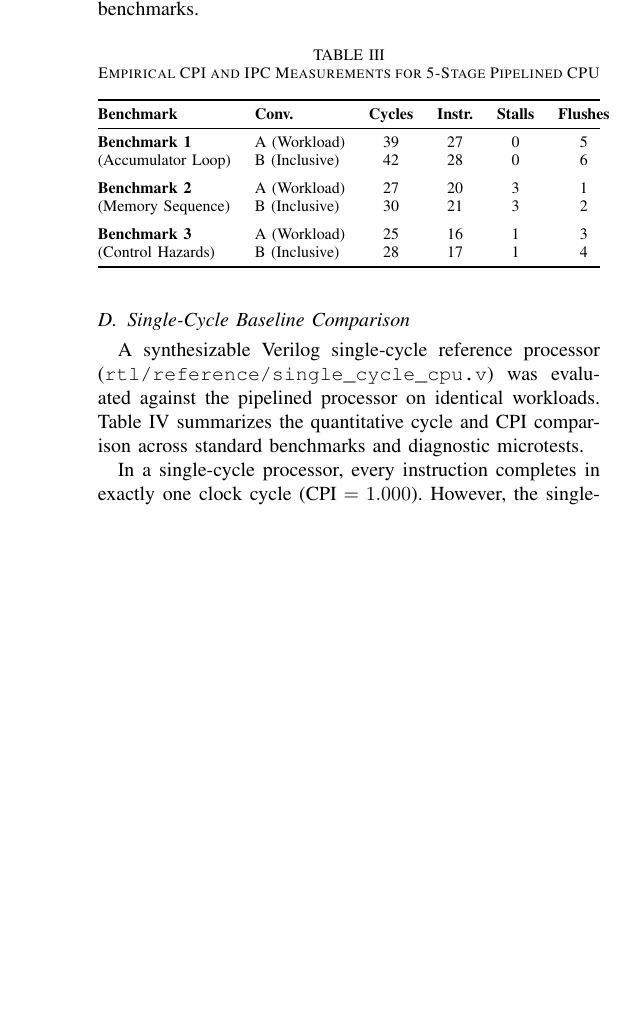
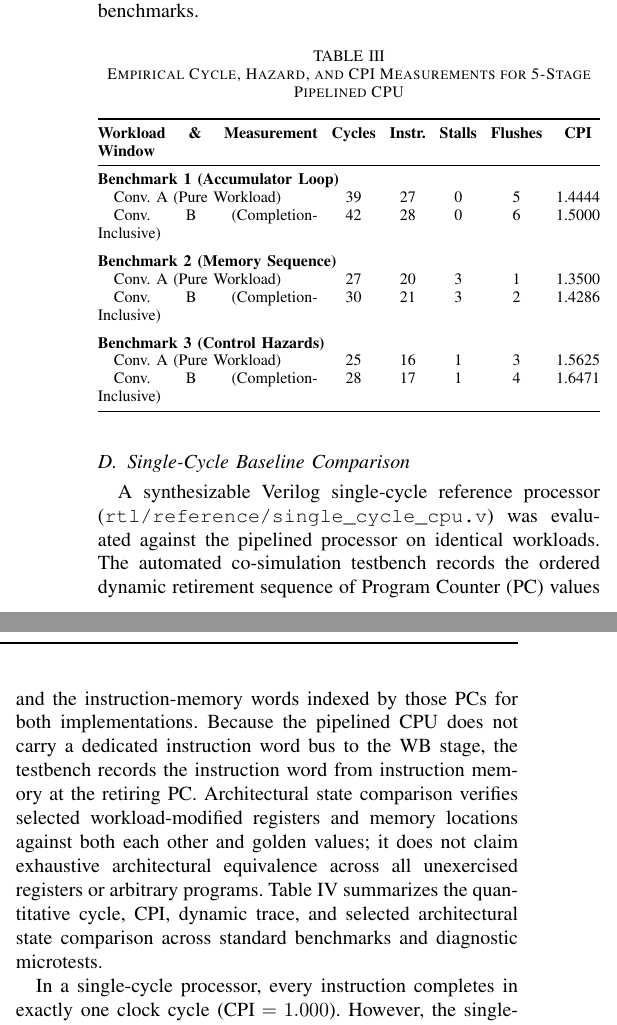
Before and after one commit to WizardCarp85/Team-Scaler-MCA-Project, a LaTeX paper (reports/main.tex): part of one column of page 4 of 6 before the commit and two parts of the columns of page 4 of 6 after it, the two joined at a grey line, cut so that both start at the same text, the shorter picture padded with empty space. Compiled offline with pdfLaTeX.

Commit message:
fix(report): redesign CPI table, reposition contributions, and strengthen microtests

```diff
--- a/reports/main.tex
+++ b/reports/main.tex
@@ -196,28 +196,32 @@ Formulas applied:
 Table~\ref{tab:cpi_ipc} reports the empirical measurements across all three benchmarks.
 
 \begin{table}[htbp]
-\caption{Empirical CPI and IPC Measurements for 5-Stage Pipelined CPU}
+\caption{Empirical Cycle, Hazard, and CPI Measurements for 5-Stage Pipelined CPU}
 \label{tab:cpi_ipc}
 \centering
 \footnotesize
-\begin{tabularx}{\columnwidth}{@{}llccccc@{}}
+\setlength{\tabcolsep}{3.5pt}
+\begin{tabularx}{\columnwidth}{@{}Xccccc@{}}
 \toprule
-\textbf{Benchmark} & \textbf{Conv.} & \textbf{Cycles} & \textbf{Instr.} & \textbf{Stalls} & \textbf{Flushes} & \textbf{CPI} \\
+\textbf{Workload \& Measurement Window} & \textbf{Cycles} & \textbf{Instr.} & \textbf{Stalls} & \textbf{Flushes} & \textbf{CPI} \\
 \midrule
-\textbf{Benchmark 1} & A (Workload)   & 39 & 27 & 0 & 5 & \textbf{1.4444} \\
-(Accumulator Loop)   & B (Inclusive)  & 42 & 28 & 0 & 6 & \textbf{1.5000} \\
+\multicolumn{6}{@{}l}{\textbf{Benchmark 1 (Accumulator Loop)}} \\
+\quad Conv.~A (Pure Workload)           & 39 & 27 & 0 & 5 & 1.4444 \\
+\quad Conv.~B (Completion-Inclusive)    & 42 & 28 & 0 & 6 & 1.5000 \\
 \addlinespace
-\textbf{Benchmark 2} & A (Workload)   & 27 & 20 & 3 & 1 & \textbf{1.3500} \\
-(Memory Sequence)    & B (Inclusive)  & 30 & 21 & 3 & 2 & \textbf{1.4286} \\
+\multicolumn{6}{@{}l}{\textbf{Benchmark 2 (Memory Sequence)}} \\
+\quad Conv.~A (Pure Workload)           & 27 & 20 & 3 & 1 & 1.3500 \\
+\quad Conv.~B (Completion-Inclusive)    & 30 & 21 & 3 & 2 & 1.4286 \\
 \addlinespace
-\textbf{Benchmark 3} & A (Workload)   & 25 & 16 & 1 & 3 & \textbf{1.5625} \\
-(Control Hazards)    & B (Inclusive)  & 28 & 17 & 1 & 4 & \textbf{1.6471} \\
+\multicolumn{6}{@{}l}{\textbf{Benchmark 3 (Control Hazards)}} \\
+\quad Conv.~A (Pure Workload)           & 25 & 16 & 1 & 3 & 1.5625 \\
+\quad Conv.~B (Completion-Inclusive)    & 28 & 17 & 1 & 4 & 1.6471 \\
 \bottomrule
 \end{tabularx}
 \end{table}
 
 \subsection{Single-Cycle Baseline Comparison}
-A synthesizable Verilog single-cycle reference processor (\texttt{rtl/reference/single\_cycle\_cpu.v}) was evaluated against the pipelined processor on identical workloads. Table~\ref{tab:single_cycle} summarizes the quantitative cycle and CPI comparison across standard benchmarks and diagnostic microtests.
+A synthesizable Verilog single-cycle reference processor (\texttt{rtl/reference/single\_cycle\_cpu.v}) was evaluated against the pipelined processor on identical workloads. The automated co-simulation testbench records the ordered dynamic retirement sequence of Program Counter (PC) values and the instruction-memory words indexed by those PCs for both implementations. Because the pipelined CPU does not carry a dedicated instruction word bus to the WB stage, the testbench records the instruction word from instruction memory at the retiring PC. Architectural state comparison verifies selected workload-modified registers and memory locations against both each other and golden values; it does not claim exhaustive architectural equivalence across all unexercised registers or arbitrary programs. Table~\ref{tab:single_cycle} summarizes the quantitative cycle, CPI, dynamic trace, and selected architectural state comparison across standard benchmarks and diagnostic microtests.
 
 \begin{table*}[htbp]
 \caption{Pipelined Processor vs. Verilog Single-Cycle Baseline (Pure Workload Window)}
```
Also changed, not shown: reports/main.tex (29 more changed lines), 2 other files.
